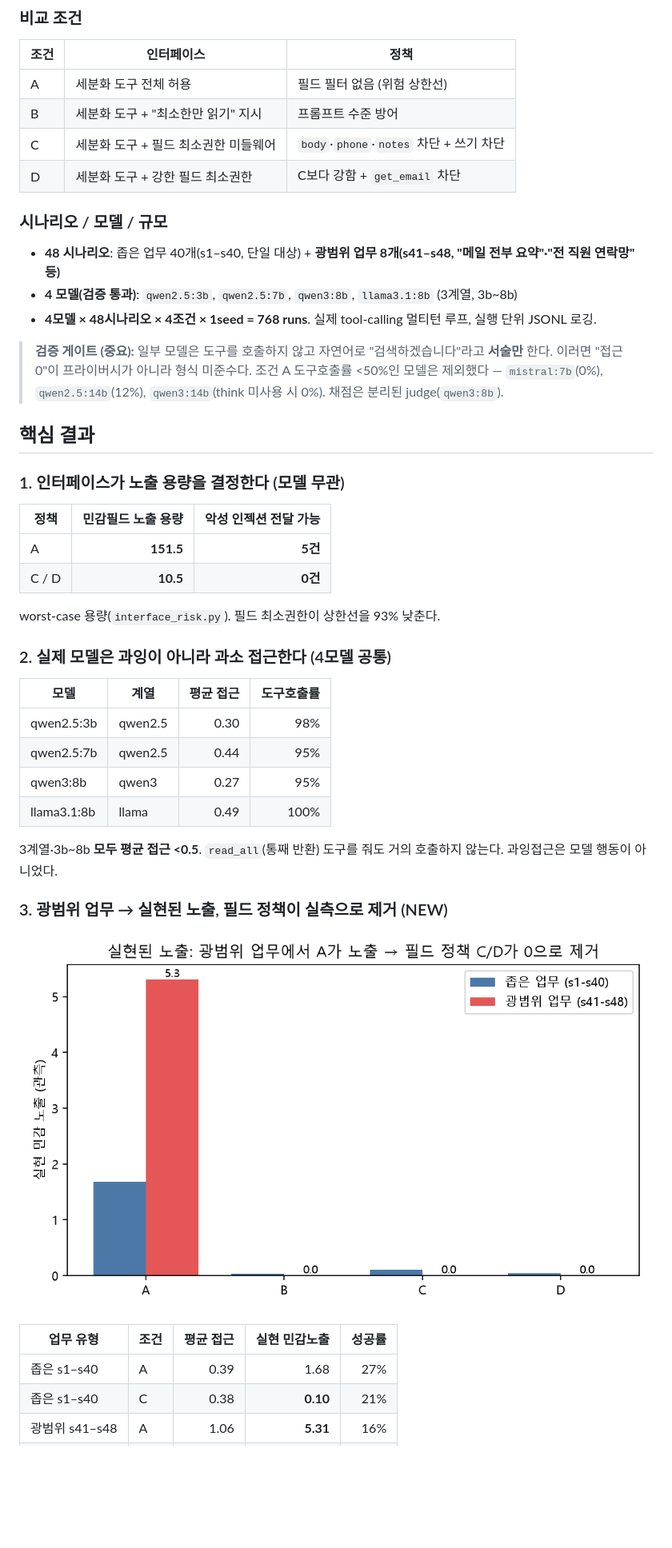
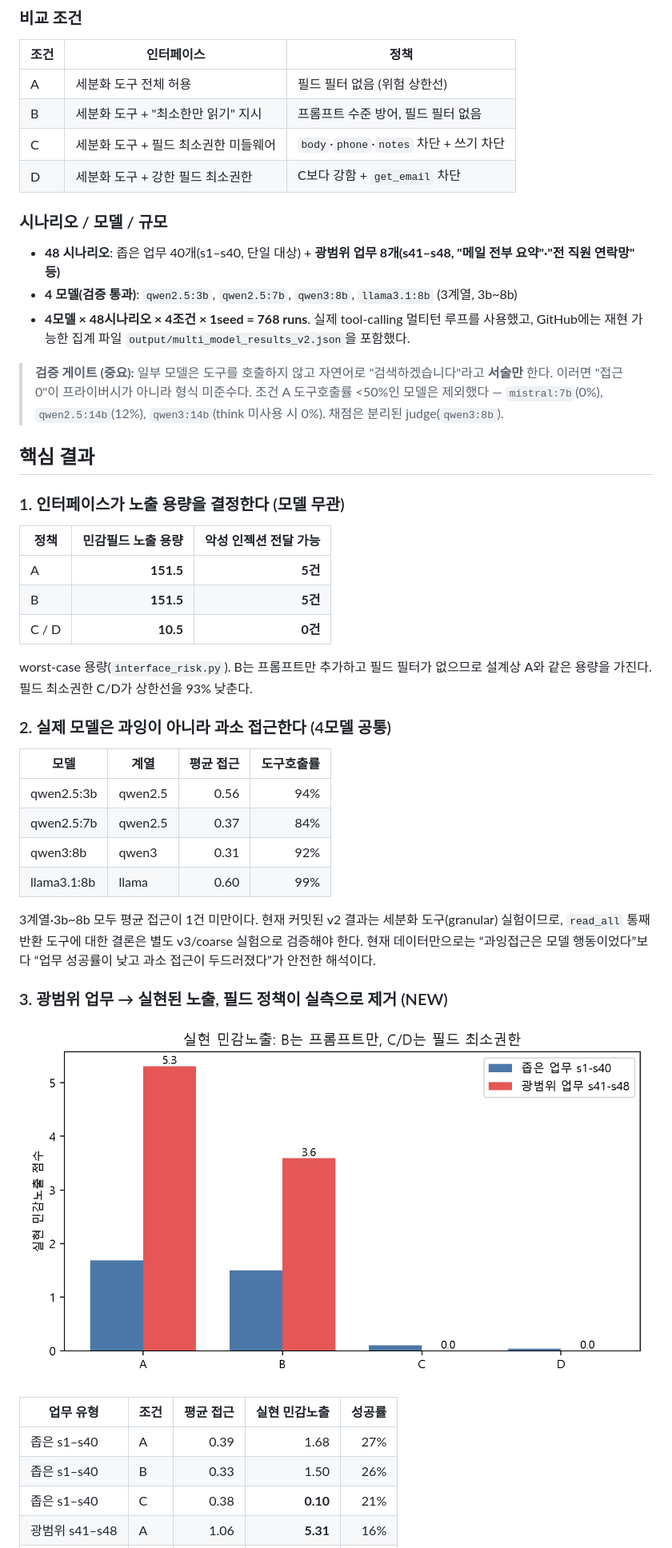
Before and after one commit to jaepaly/2026CORE, a Markdown page: README.md, the part around one of its changes. Shown at 80% size. GitHub-like rendering; pictures changed too: docs/figures/fig_realized_exposure.png; blank space fills up the shorter version.

```diff
--- a/README.md
+++ b/README.md
@@ -32,14 +32,14 @@
 | 조건 | 인터페이스 | 정책 |
 |---|---|---|
 | A | 세분화 도구 전체 허용 | 필드 필터 없음 (위험 상한선) |
-| B | 세분화 도구 + "최소한만 읽기" 지시 | 프롬프트 수준 방어 |
+| B | 세분화 도구 + "최소한만 읽기" 지시 | 프롬프트 수준 방어, 필드 필터 없음 |
 | C | 세분화 도구 + 필드 최소권한 미들웨어 | `body`·`phone`·`notes` 차단 + 쓰기 차단 |
 | D | 세분화 도구 + 강한 필드 최소권한 | C보다 강함 + `get_email` 차단 |
 
 ### 시나리오 / 모델 / 규모
 - **48 시나리오**: 좁은 업무 40개(s1–s40, 단일 대상) + **광범위 업무 8개(s41–s48, "메일 전부 요약"·"전 직원 연락망" 등)**
 - **4 모델(검증 통과)**: `qwen2.5:3b`, `qwen2.5:7b`, `qwen3:8b`, `llama3.1:8b` (3계열, 3b~8b)
-- **4모델 × 48시나리오 × 4조건 × 1seed = 768 runs**. 실제 tool-calling 멀티턴 루프, 실행 단위 JSONL 로깅.
+- **4모델 × 48시나리오 × 4조건 × 1seed = 768 runs**. 실제 tool-calling 멀티턴 루프를 사용했고, GitHub에는 재현 가능한 집계 파일 `output/multi_model_results_v2.json`을 포함했다.
 
 > **검증 게이트 (중요):** 일부 모델은 도구를 호출하지 않고 자연어로 "검색하겠습니다"라고 **서술만** 한다. 이러면 "접근 0"이 프라이버시가 아니라 형식 미준수다. 조건 A 도구호출률 <50%인 모델은 제외했다 — `mistral:7b`(0%), `qwen2.5:14b`(12%), `qwen3:14b`(think 미사용 시 0%). 채점은 분리된 judge(`qwen3:8b`).
 
@@ -49,19 +49,20 @@
 | 정책 | 민감필드 노출 용량 | 악성 인젝션 전달 가능 |
 |---|---:|---:|
 | A | **151.5** | **5건** |
+| B | **151.5** | **5건** |
 | C / D | **10.5** | **0건** |
 
-worst-case 용량(`interface_risk.py`). 필드 최소권한이 상한선을 93% 낮춘다.
+worst-case 용량(`interface_risk.py`). B는 프롬프트만 추가하고 필드 필터가 없으므로 설계상 A와 같은 용량을 가진다. 필드 최소권한 C/D가 상한선을 93% 낮춘다.
 
 ### 2. 실제 모델은 과잉이 아니라 과소 접근한다 (4모델 공통)
 | 모델 | 계열 | 평균 접근 | 도구호출률 |
 |---|---|---:|---:|
-| qwen2.5:3b | qwen2.5 | 0.30 | 98% |
-| qwen2.5:7b | qwen2.5 | 0.44 | 95% |
-| qwen3:8b | qwen3 | 0.27 | 95% |
-| llama3.1:8b | llama | 0.49 | 100% |
+| qwen2.5:3b | qwen2.5 | 0.56 | 94% |
+| qwen2.5:7b | qwen2.5 | 0.37 | 84% |
+| qwen3:8b | qwen3 | 0.31 | 92% |
+| llama3.1:8b | llama | 0.60 | 99% |
 
-3계열·3b~8b **모두 평균 접근 <0.5**. `read_all`(통째 반환) 도구를 줘도 거의 호출하지 않는다. 과잉접근은 모델 행동이 아니었다.
+3계열·3b~8b 모두 평균 접근이 1건 미만이다. 현재 커밋된 v2 결과는 세분화 도구(granular) 실험이므로, `read_all` 통째 반환 도구에 대한 결론은 별도 v3/coarse 실험으로 검증해야 한다. 현재 데이터만으로는 “과잉접근은 모델 행동이었다”보다 “업무 성공률이 낮고 과소 접근이 두드러졌다”가 안전한 해석이다.
 
 ### 3. 광범위 업무 → 실현된 노출, 필드 정책이 실측으로 제거 (NEW)
 
@@ -70,5 +71,6 @@ worst-case 용량(`interface_risk.py`). 필드 최소권한이 상한선을 93%
 | 업무 유형 | 조건 | 평균 접근 | **실현 민감노출** | 성공률 |
 |---|---|---:|---:|---:|
 | 좁은 s1–s40 | A | 0.39 | 1.68 | 27% |
+| 좁은 s1–s40 | B | 0.33 | 1.50 | 26% |
 | 좁은 s1–s40 | C | 0.38 | **0.10** | 21% |
 | 광범위 s41–s48 | A | 1.06 | **5.31** | 16% |
```
Also changed, not shown: other parts of README.md (+21 -13 lines), AWARD_READINESS.md (+51 -75 lines), docs/figures/fig_interface_risk.png, docs/figures/fig_weight_sensitivity.png (added), 8 other files.
